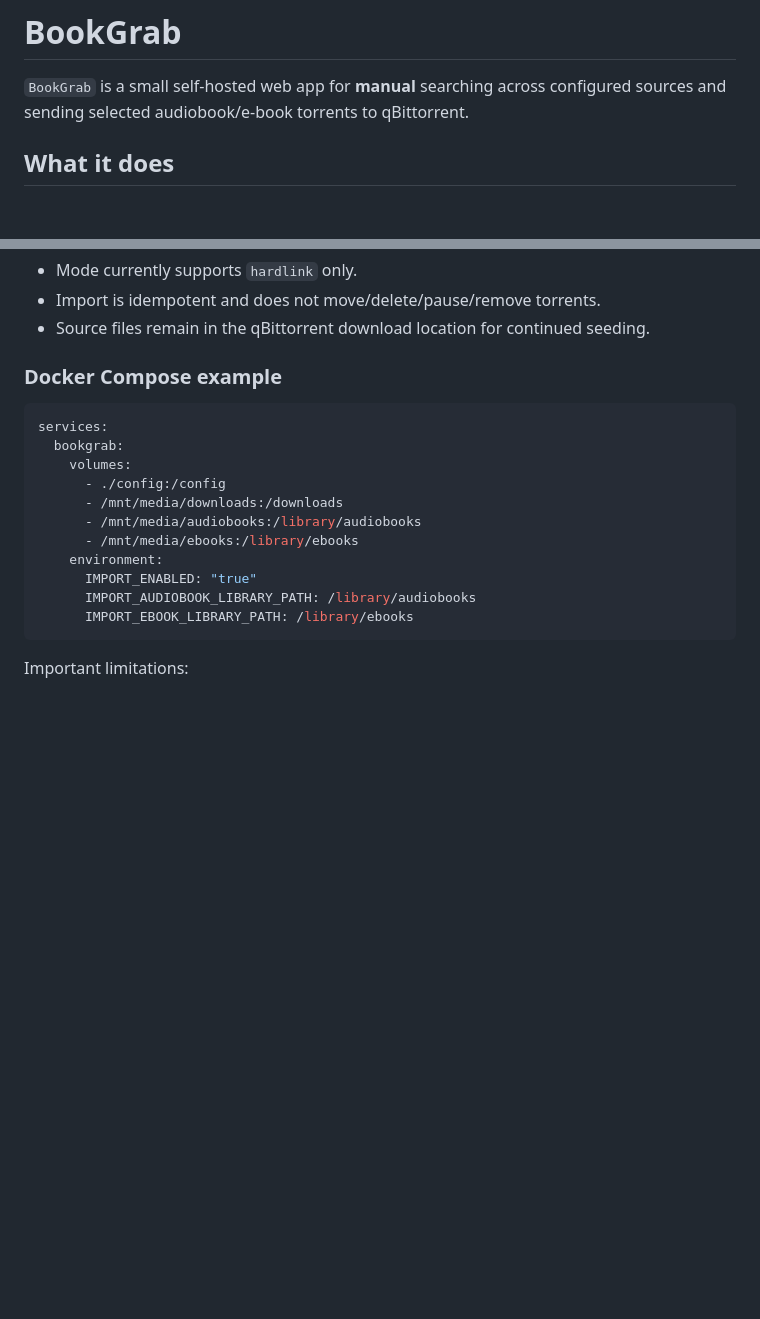
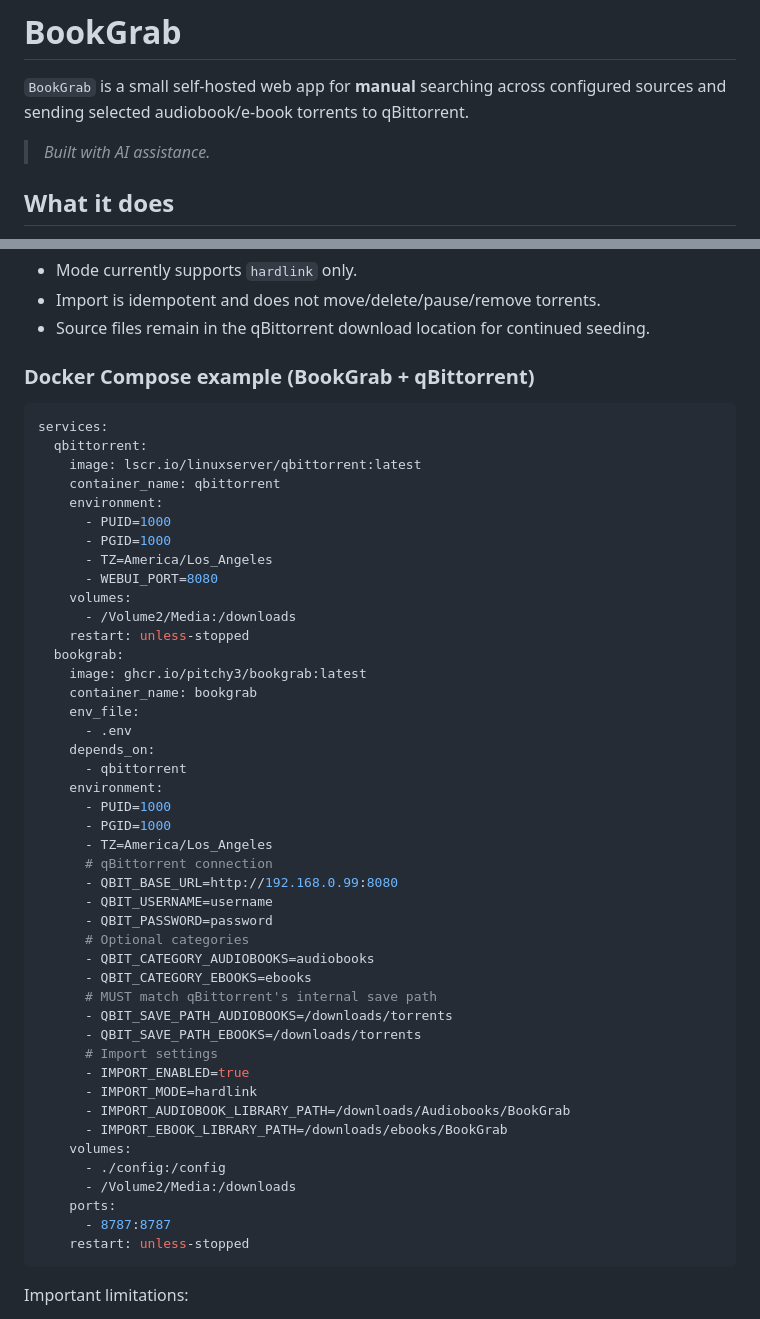
Before and after one commit to pitchy3/bookgrab, a Markdown page: README.md, 2 parts joined by grey strips. GitHub-like rendering; blank space fills up the shorter version.

Commit message:
Update README with AI note and combined qBittorrent compose example

````diff
--- a/README.md
+++ b/README.md
@@ -1,6 +1,8 @@
 # BookGrab
 
 `BookGrab` is a small self-hosted web app for **manual** searching across configured sources and sending selected audiobook/e-book torrents to qBittorrent.
+
+> _Built with AI assistance._
 
 ## What it does
 
@@ -153,20 +155,53 @@ Set `IMPORT_ENABLED=true` to enable a background polling importer that watches B
 - Import is idempotent and does not move/delete/pause/remove torrents.
 - Source files remain in the qBittorrent download location for continued seeding.
 
-### Docker Compose example
+### Docker Compose example (BookGrab + qBittorrent)
 
 ```yaml
 services:
+  qbittorrent:
+    image: lscr.io/linuxserver/qbittorrent:latest
+    container_name: qbittorrent
+    environment:
+      - PUID=1000
+      - PGID=1000
+      - TZ=America/Los_Angeles
+      - WEBUI_PORT=8080
+    volumes:
+      - /Volume2/Media:/downloads
+    restart: unless-stopped
   bookgrab:
+    image: ghcr.io/pitchy3/bookgrab:latest
+    container_name: bookgrab
+    env_file:
+      - .env
+    depends_on:
+      - qbittorrent
+    environment:
+      - PUID=1000
+      - PGID=1000
+      - TZ=America/Los_Angeles
+      # qBittorrent connection
+      - QBIT_BASE_URL=http://192.168.0.99:8080
+      - QBIT_USERNAME=username
+      - QBIT_PASSWORD=password
+      # Optional categories
+      - QBIT_CATEGORY_AUDIOBOOKS=audiobooks
+      - QBIT_CATEGORY_EBOOKS=ebooks
+      # MUST match qBittorrent's internal save path
+      - QBIT_SAVE_PATH_AUDIOBOOKS=/downloads/torrents
+      - QBIT_SAVE_PATH_EBOOKS=/downloads/torrents
+      # Import settings
+      - IMPORT_ENABLED=true
+      - IMPORT_MODE=hardlink
+      - IMPORT_AUDIOBOOK_LIBRARY_PATH=/downloads/Audiobooks/BookGrab
+      - IMPORT_EBOOK_LIBRARY_PATH=/downloads/ebooks/BookGrab
     volumes:
       - ./config:/config
-      - /mnt/media/downloads:/downloads
-      - /mnt/media/audiobooks:/library/audiobooks
-      - /mnt/media/ebooks:/library/ebooks
-    environment:
-      IMPORT_ENABLED: "true"
-      IMPORT_AUDIOBOOK_LIBRARY_PATH: /library/audiobooks
-      IMPORT_EBOOK_LIBRARY_PATH: /library/ebooks
+      - /Volume2/Media:/downloads
+    ports:
+      - 8787:8787
+    restart: unless-stopped
 ```
 
 Important limitations:
````
